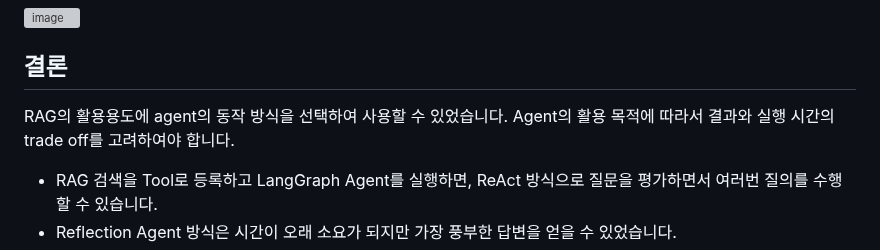
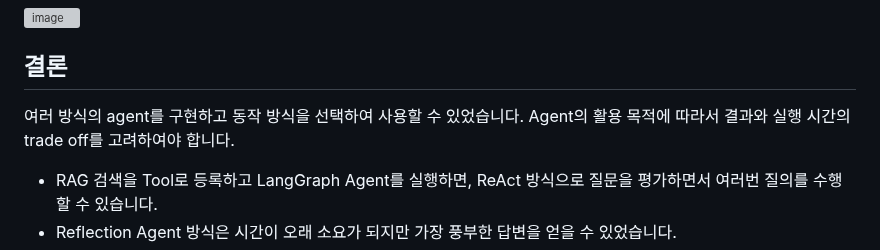
Before and after one commit to kyopark2014/langgraph-agent, a Markdown page: README.md, the part around the change. Drawn GitHub-style; grey boxes are pictures that could not be loaded.

```diff
--- a/README.md
+++ b/README.md
@@ -212,7 +212,7 @@ Self-Corrective RAG는 Corrective RAG처럼 Vector Store로 부터 얻어진 문
 
 ## 결론
 
-RAG의 활용용도에 agent의 동작 방식을 선택하여 사용할 수 있었습니다. Agent의 활용 목적에 따라서 결과와 실행 시간의 trade off를 고려하여야 합니다.
+여러 방식의 agent를 구현하고 동작 방식을 선택하여 사용할 수 있었습니다. Agent의 활용 목적에 따라서 결과와 실행 시간의 trade off를 고려하여야 합니다.
 
 - RAG 검색을 Tool로 등록하고 LangGraph Agent를 실행하면, ReAct 방식으로 질문을 평가하면서 여러번 질의를 수행할 수 있습니다.
 - Reflection Agent 방식은 시간이 오래 소요가 되지만 가장 풍부한 답변을 얻을 수 있었습니다.
```
